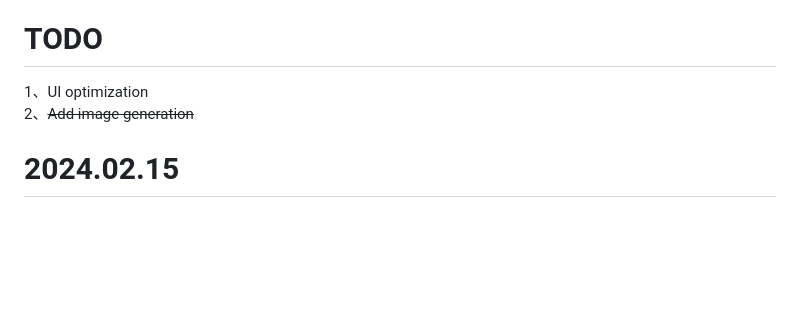
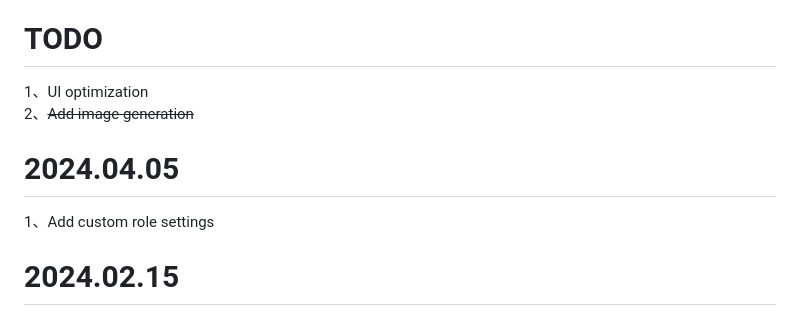
Before and after one commit to glovebx/moco-ai-client, a Markdown page: README.md, the part around the change. GitHub-like rendering; blank space fills up the shorter version.

Commit message:
add custom role settings

```diff
--- a/README.md
+++ b/README.md
@@ -51,6 +51,9 @@ Your handy AI assistant
 1、UI optimization
 2、~~Add image generation~~
 
+# 2024.04.05
+1、Add custom role settings
+
 # 2024.02.15
 1、Add Gemini
 
```
Also changed, not shown: README_JA-JP.md (+4 -1 lines), README_ZH-CN.md (+3 -0 lines).
